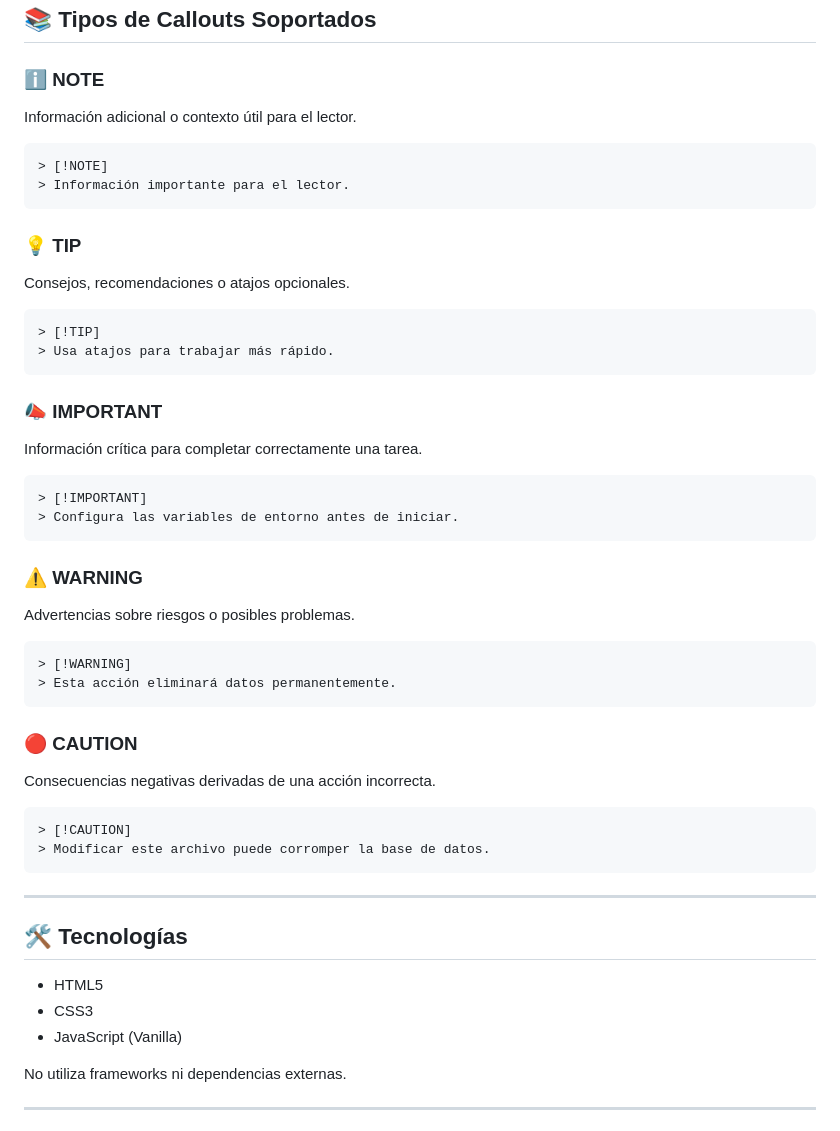
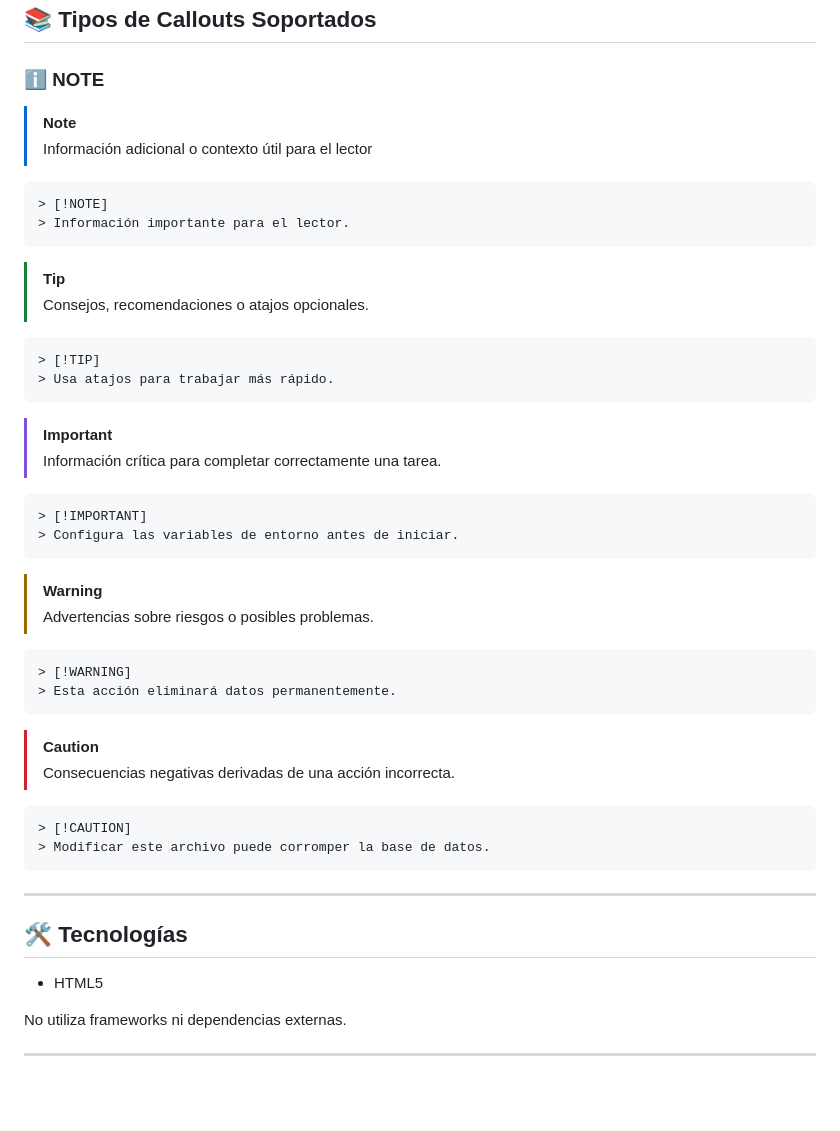
Before and after one commit to aitor1234567899/Callouts-Markdown-Generator, a Markdown page: README.md, the part around the change. GitHub-like rendering; blank space fills up the shorter version.

````diff
--- a/README.md
+++ b/README.md
@@ -55,45 +55,41 @@ Todo funciona directamente en el navegador.
 ## 📚 Tipos de Callouts Soportados
 
 ### ℹ️ NOTE
-
-Información adicional o contexto útil para el lector.
+> [!NOTE]
+> Información adicional o contexto útil para el lector
 
 ```md
 > [!NOTE]
 > Información importante para el lector.
 ```
 
-### 💡 TIP
-
-Consejos, recomendaciones o atajos opcionales.
+> [!TIP]
+> Consejos, recomendaciones o atajos opcionales.
 
 ```md
 > [!TIP]
 > Usa atajos para trabajar más rápido.
 ```
 
-### 📣 IMPORTANT
-
-Información crítica para completar correctamente una tarea.
+> [!IMPORTANT]
+> Información crítica para completar correctamente una tarea.
 
 ```md
 > [!IMPORTANT]
 > Configura las variables de entorno antes de iniciar.
 ```
 
-### ⚠️ WARNING
-
-Advertencias sobre riesgos o posibles problemas.
-
+> [!WARNING]
+>Advertencias sobre riesgos o posibles problemas.
+>
 ```md
 > [!WARNING]
 > Esta acción eliminará datos permanentemente.
 ```
 
-### 🔴 CAUTION
-
-Consecuencias negativas derivadas de una acción incorrecta.
-
+> [!CAUTION]
+> Consecuencias negativas derivadas de una acción incorrecta.
+>
 ```md
 > [!CAUTION]
 > Modificar este archivo puede corromper la base de datos.
@@ -104,8 +100,6 @@ Consecuencias negativas derivadas de una acción incorrecta.
 ## 🛠️ Tecnologías
 
 * HTML5
-* CSS3
-* JavaScript (Vanilla)
 
 No utiliza frameworks ni dependencias externas.
 
````
